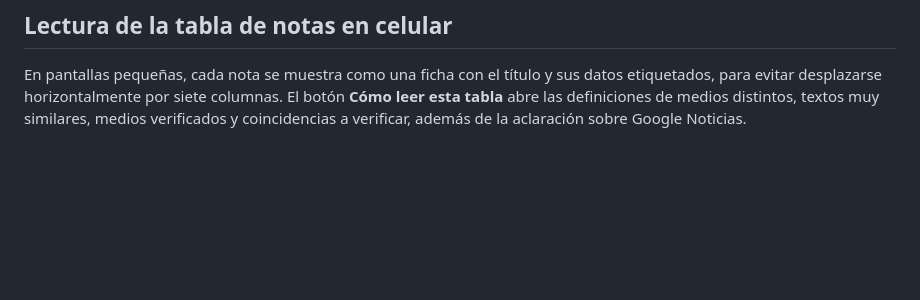
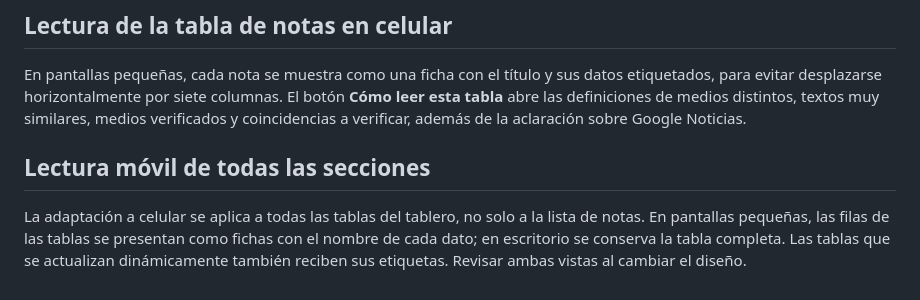
Before and after one commit to ACJ2026/redes-jusnoticias, a Markdown page: docs/MANUAL_TABLERO.md, the part around the change. Drawn GitHub-style; blank space fills up the shorter version.

Commit message:
Documentar lectura móvil en todas las secciones

```diff
--- a/docs/MANUAL_TABLERO.md
+++ b/docs/MANUAL_TABLERO.md
@@ -99,3 +99,8 @@ Los enlaces públicos permiten identificar páginas, pero no habilitan por sí s
 ## Lectura de la tabla de notas en celular
 
 En pantallas pequeñas, cada nota se muestra como una ficha con el título y sus datos etiquetados, para evitar desplazarse horizontalmente por siete columnas. El botón **Cómo leer esta tabla** abre las definiciones de medios distintos, textos muy similares, medios verificados y coincidencias a verificar, además de la aclaración sobre Google Noticias.
+
+
+## Lectura móvil de todas las secciones
+
+La adaptación a celular se aplica a todas las tablas del tablero, no solo a la lista de notas. En pantallas pequeñas, las filas de las tablas se presentan como fichas con el nombre de cada dato; en escritorio se conserva la tabla completa. Las tablas que se actualizan dinámicamente también reciben sus etiquetas. Revisar ambas vistas al cambiar el diseño.
```
